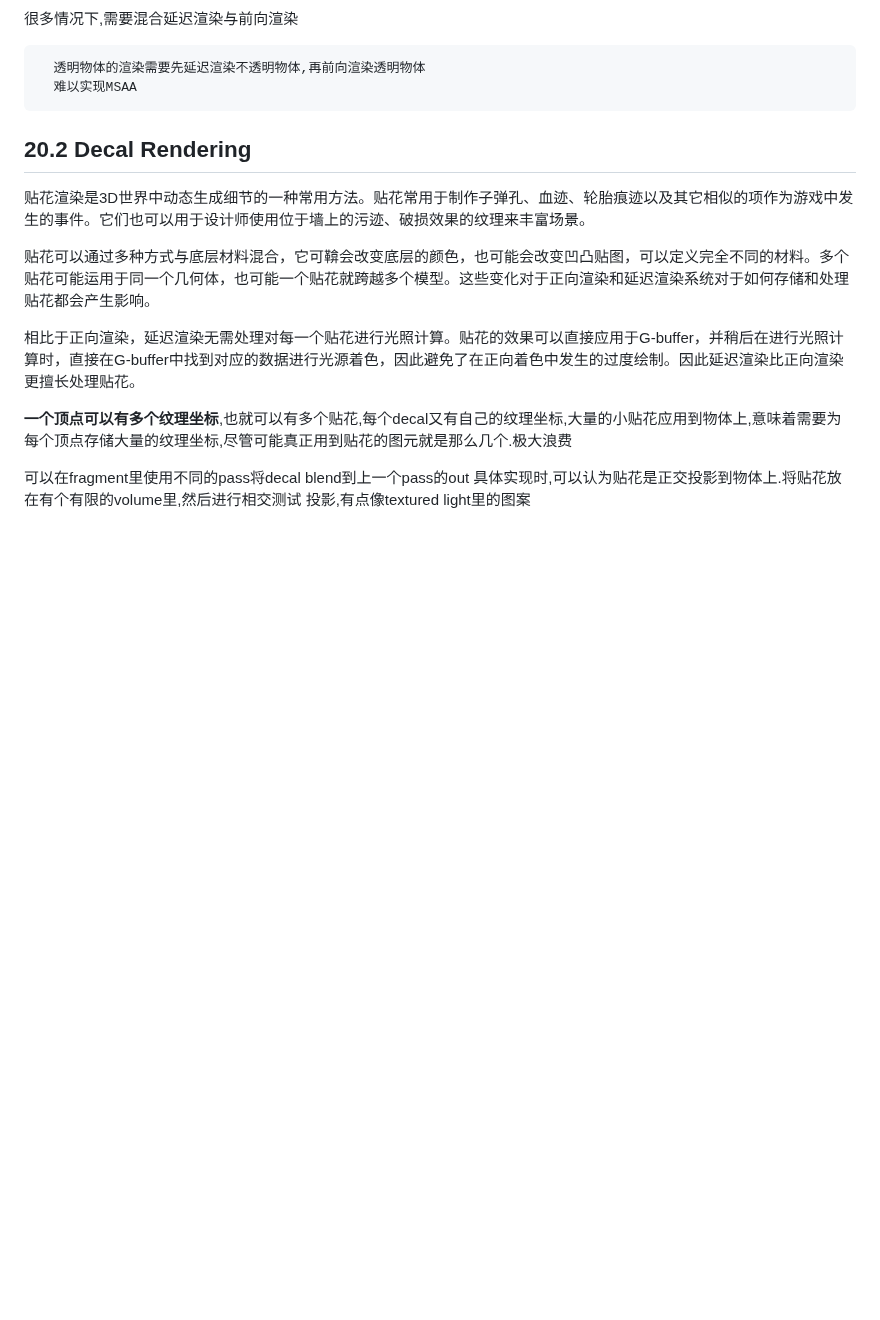
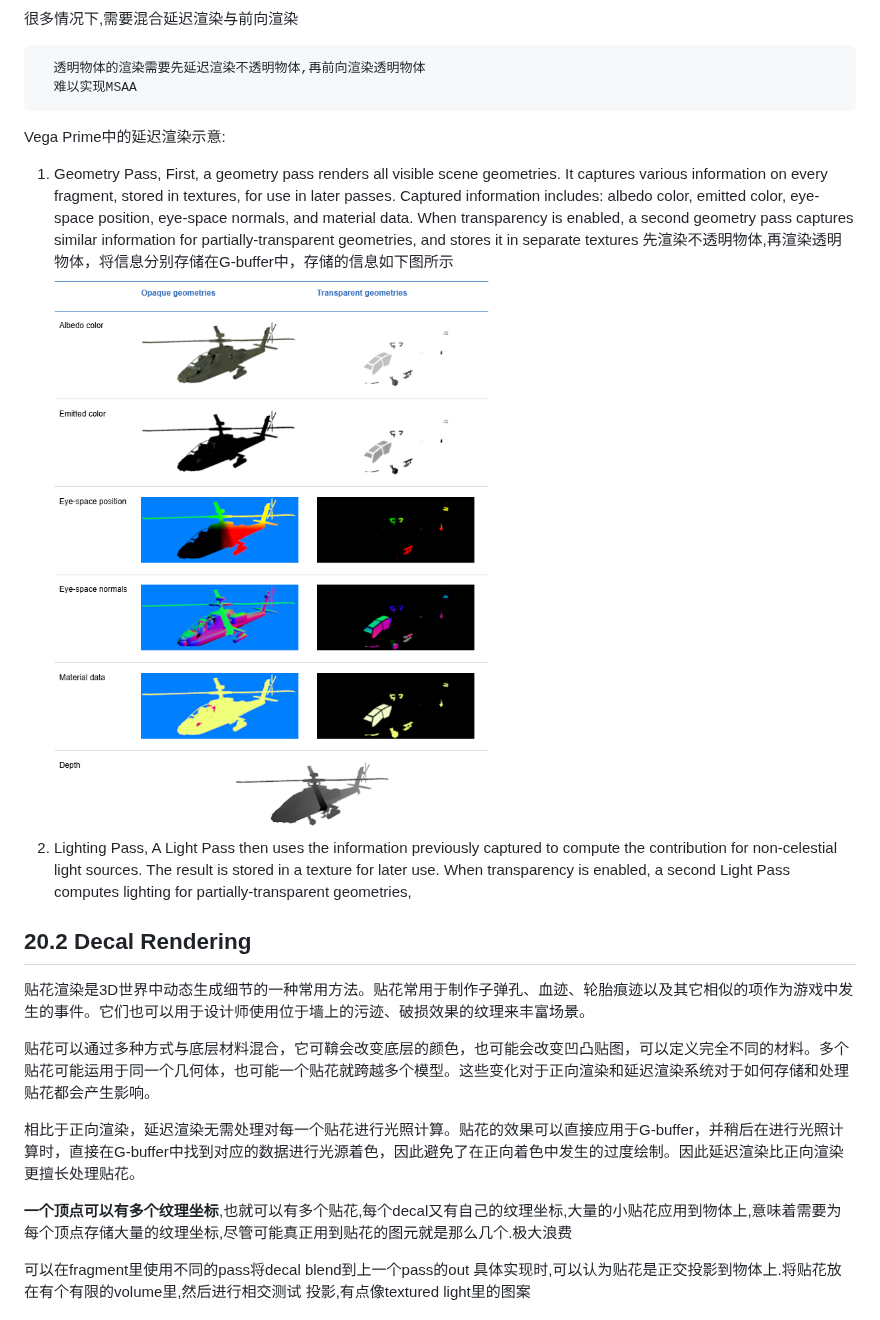
Before and after one commit to lingwei5/CGSummary, a Markdown page: RTR/rtr.md, the part around the change. Rendered like a GitHub page; pictures changed too: RTR/GBuffer里的具体内容.png (added); blank space fills up the shorter version.

Commit message:
presagis里实现的G-Buffer

```diff
--- a/RTR/rtr.md
+++ b/RTR/rtr.md
@@ -1275,6 +1275,17 @@ forward shading:
       透明物体的渲染需要先延迟渲染不透明物体,再前向渲染透明物体
       难以实现MSAA
 
+Vega Prime中的延迟渲染示意:
+
+1. Geometry Pass,
+      First, a geometry pass renders all visible scene geometries.
+      It captures various information on every fragment, stored in textures, for use in later passes.
+      Captured information includes: albedo color, emitted color, eye-space position, eye-space normals, and material data.
+      When transparency is enabled, a second geometry pass captures similar information for partially-transparent geometries, and stores it in separate textures
+      先渲染不透明物体,再渲染透明物体，将信息分别存储在G-buffer中，存储的信息如下图所示
+   ![alt text](GBuffer里的具体内容.png)
+2. Lighting Pass, A Light Pass then uses the information previously captured to compute the contribution for non-celestial light sources. The result is stored in a texture for later use.
+When transparency is enabled, a second Light Pass computes lighting for partially-transparent geometries,
 
 ## 20.2 Decal Rendering
 贴花渲染是3D世界中动态生成细节的一种常用方法。贴花常用于制作子弹孔、血迹、轮胎痕迹以及其它相似的项作为游戏中发生的事件。它们也可以用于设计师使用位于墙上的污迹、破损效果的纹理来丰富场景。
```
